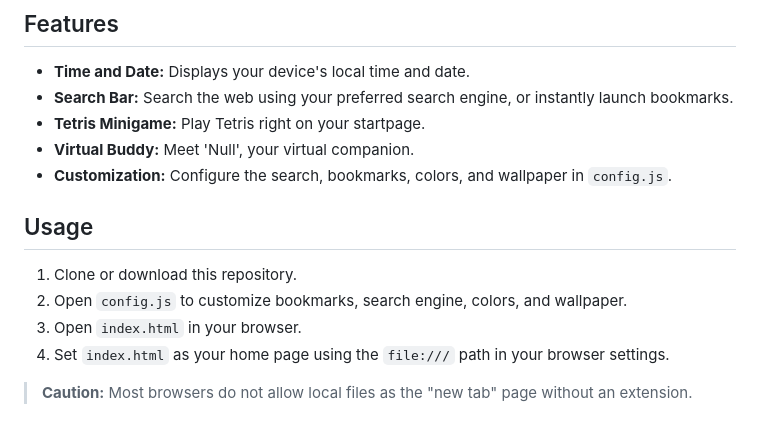
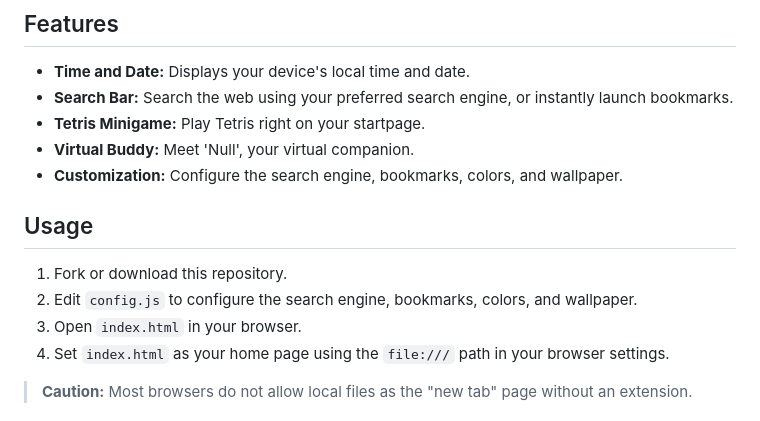
Before and after one commit to shauv/leftlaunch, a Markdown page: README.md, the part around the change. Drawn GitHub-style.

Commit message:
phrasing adjusted for consistency

```diff
--- a/README.md
+++ b/README.md
@@ -18,11 +18,11 @@
 - **Search Bar:** Search the web using your preferred search engine, or instantly launch bookmarks.
 - **Tetris Minigame:** Play Tetris right on your startpage.
 - **Virtual Buddy:** Meet 'Null', your virtual companion.
-- **Customization:** Configure the search, bookmarks, colors, and wallpaper in `config.js`.
+- **Customization:** Configure the search engine, bookmarks, colors, and wallpaper.
 
 ## Usage
-1. Clone or download this repository.
-2. Open `config.js` to customize bookmarks, search engine, colors, and wallpaper.
+1. Fork or download this repository.
+2. Edit `config.js` to configure the search engine, bookmarks, colors, and wallpaper.
 3. Open `index.html` in your browser.
 4. Set `index.html` as your home page using the `file:///` path in your browser settings.
 
```
